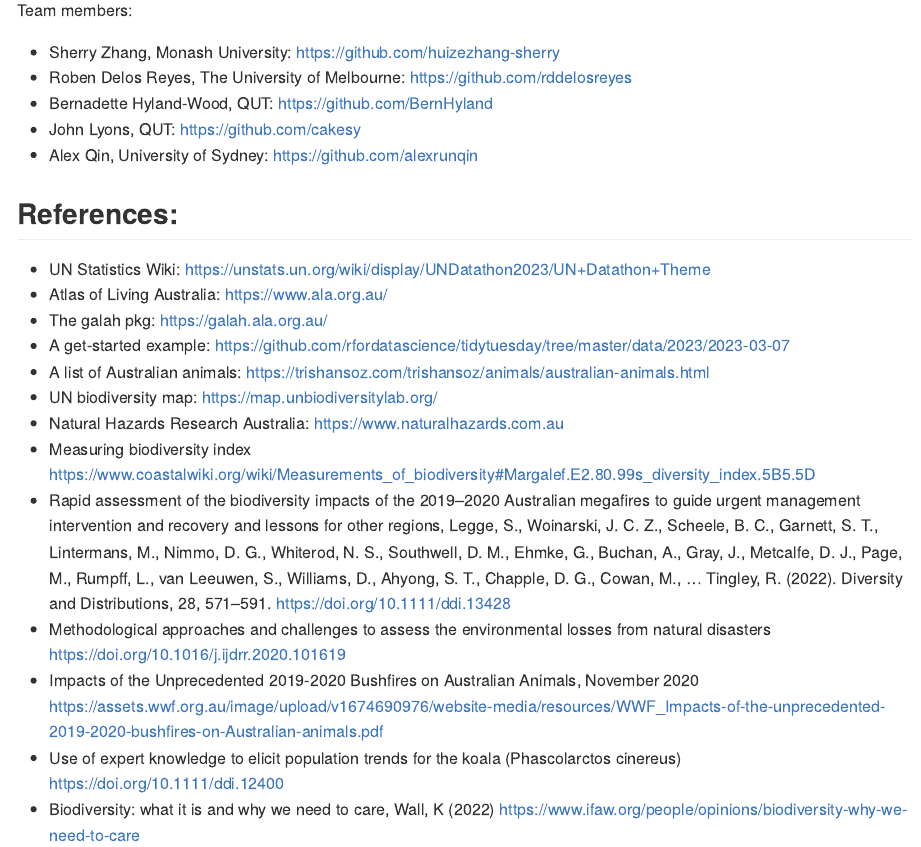
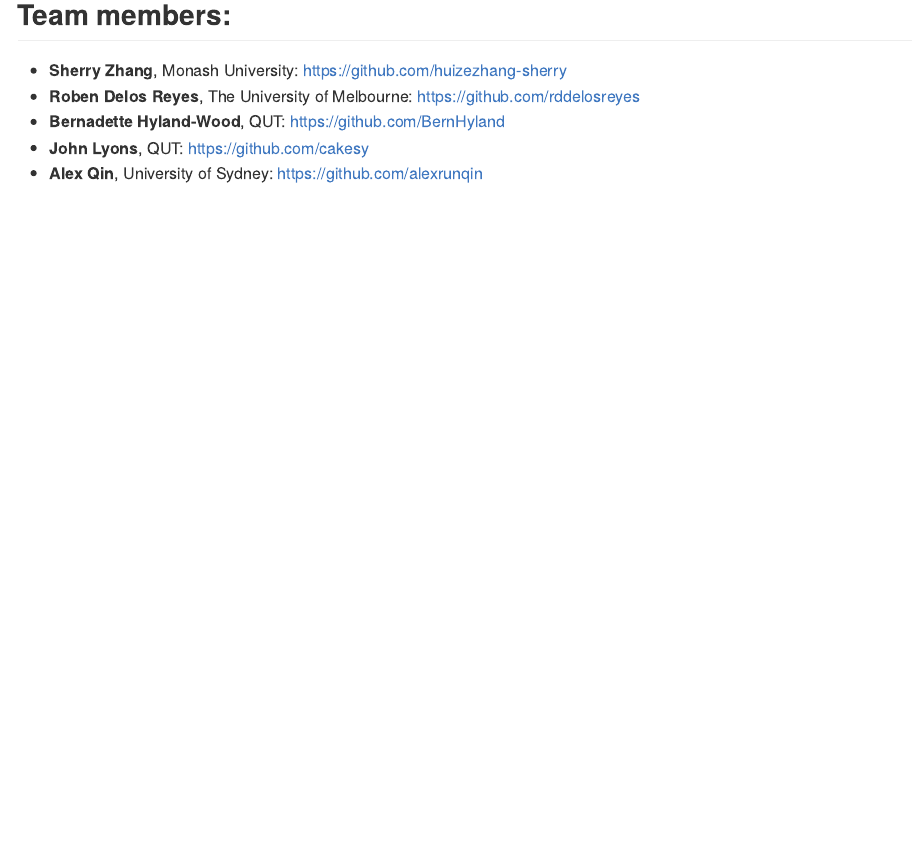
Before and after one commit to huizezhang-sherry/UNDatathon, an R Markdown document (README.Rmd): the page in a window 1100 px wide, from 650 px down before the commit and from 660 px down after it, so that both start at the same text. Rendered offline with R 4.5, knitr and Pandoc, with nearby package versions.

Commit message:
update team members

```diff
--- a/README.Rmd
+++ b/README.Rmd
@@ -33,31 +33,10 @@
 
 ![](man/figures/bushfire-regions.png) ![](man/figures/index-changes.png)
 
-Team members:
+## Team members:
 
- - Sherry Zhang, Monash University: https://github.com/huizezhang-sherry
- - Roben Delos Reyes, The University of Melbourne: https://github.com/rddelosreyes
- - Bernadette Hyland-Wood, QUT: https://github.com/BernHyland
- - John Lyons, QUT: https://github.com/cakesy
- - Alex Qin, University of Sydney: https://github.com/alexrunqin
-
-## References:
-
-  * UN Statistics Wiki: https://unstats.un.org/wiki/display/UNDatathon2023/UN+Datathon+Theme
-  * Atlas of Living Australia: https://www.ala.org.au/
-  * The galah pkg: https://galah.ala.org.au/
-  * A get-started example: https://github.com/rfordatascience/tidytuesday/tree/master/data/2023/2023-03-07
-  * A list of Australian animals: https://trishansoz.com/trishansoz/animals/australian-animals.html
-  * UN biodiversity map: https://map.unbiodiversitylab.org/
-  * Natural Hazards Research Australia: https://www.naturalhazards.com.au
-  * Measuring biodiversity index https://www.coastalwiki.org/wiki/Measurements_of_biodiversity#Margalef.E2.80.99s_diversity_index.5B5.5D
-  * Rapid assessment of the biodiversity impacts of the 2019–2020 Australian megafires to guide urgent management intervention and recovery and lessons for other regions,
-Legge, S., Woinarski, J. C. Z., Scheele, B. C., Garnett, S. T., Lintermans, M., Nimmo, D. G., Whiterod, N. S., Southwell, D. M., Ehmke, G., Buchan, A., Gray, J., Metcalfe, D. J., Page, M., Rumpff, L., van Leeuwen, S., Williams, D., Ahyong, S. T., Chapple, D. G., Cowan, M., … Tingley, R. (2022).  Diversity and Distributions, 28, 571–591. https://doi.org/10.1111/ddi.13428
-  * Methodological approaches and challenges to assess the environmental losses from natural disasters
-https://doi.org/10.1016/j.ijdrr.2020.101619
-  * Impacts of the Unprecedented 2019-2020 Bushfires on Australian Animals, November 2020
-https://assets.wwf.org.au/image/upload/v1674690976/website-media/resources/WWF_Impacts-of-the-unprecedented-2019-2020-bushfires-on-Australian-animals.pdf
-  * Use of expert knowledge to elicit population trends for the koala (Phascolarctos cinereus)
-https://doi.org/10.1111/ddi.12400
-  * Biodiversity: what it is and why we need to care, Wall, K (2022)
-https://www.ifaw.org/people/opinions/biodiversity-why-we-need-to-care
+ - **Sherry Zhang**, Monash University: https://github.com/huizezhang-sherry
+ - **Roben Delos Reyes**, The University of Melbourne: https://github.com/rddelosreyes
+ - **Bernadette Hyland-Wood**, QUT: https://github.com/BernHyland
+ - **John Lyons**, QUT: https://github.com/cakesy
+ - **Alex Qin**, University of Sydney: https://github.com/alexrunqin
```
Also changed, not shown: README.md.
